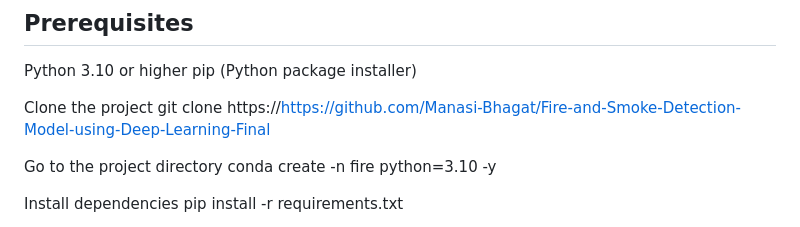
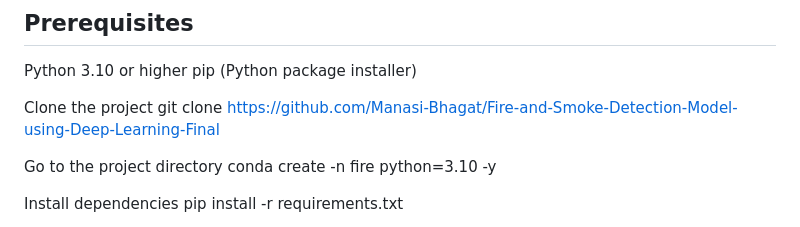
Before and after one commit to Manasi-Bhagat/Fire-and-Smoke-Detection-Model-using-Deep-Learning-Final, a Markdown page: README.md, the part around the change. Rendered like a GitHub page.

```diff
--- a/README.md
+++ b/README.md
@@ -28,7 +28,7 @@ Python 3.10 or higher
 pip (Python package installer)
 
 Clone the project
-git clone https://https://github.com/Manasi-Bhagat/Fire-and-Smoke-Detection-Model-using-Deep-Learning-Final
+git clone https://github.com/Manasi-Bhagat/Fire-and-Smoke-Detection-Model-using-Deep-Learning-Final
 
 Go to the project directory
 conda create -n fire python=3.10 -y
```
